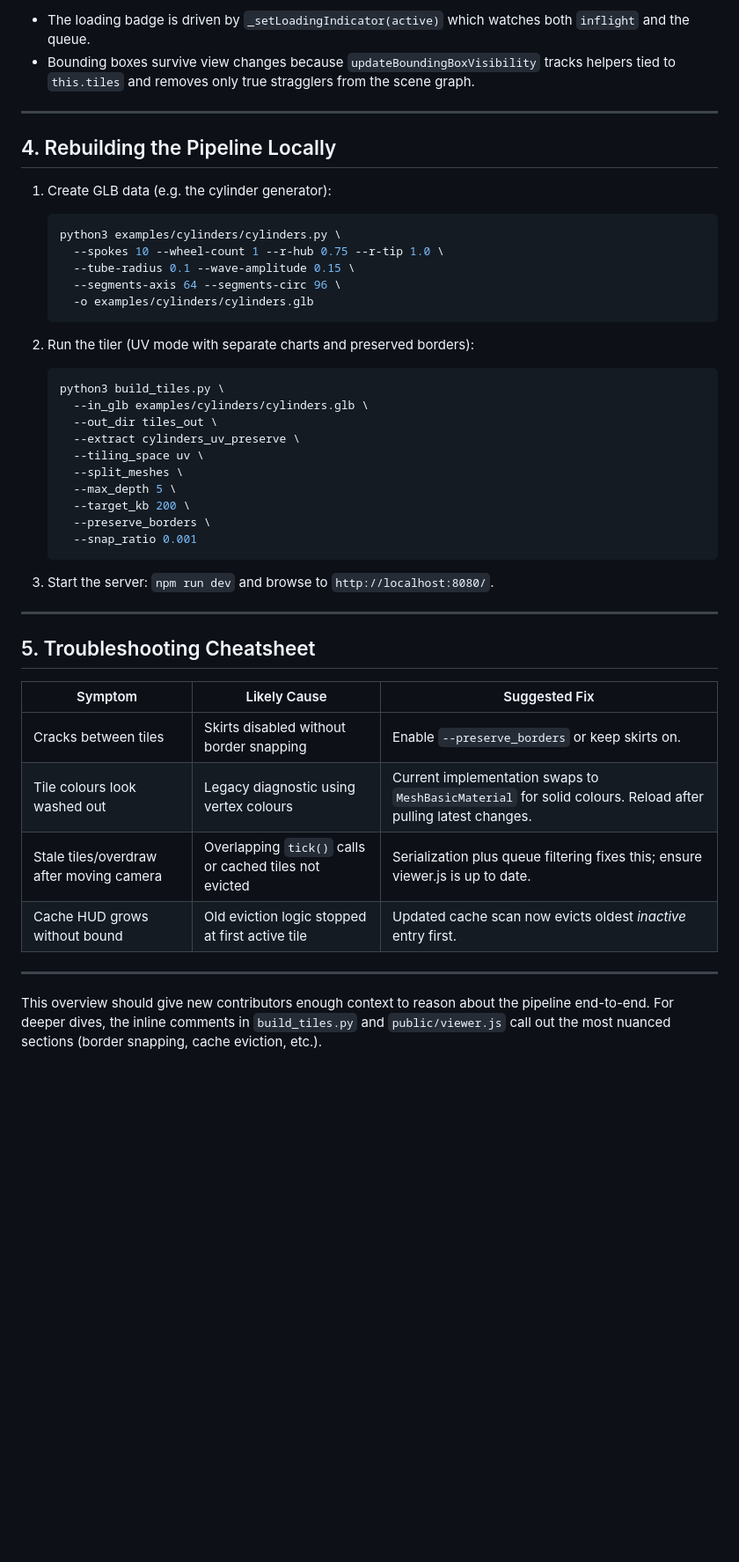
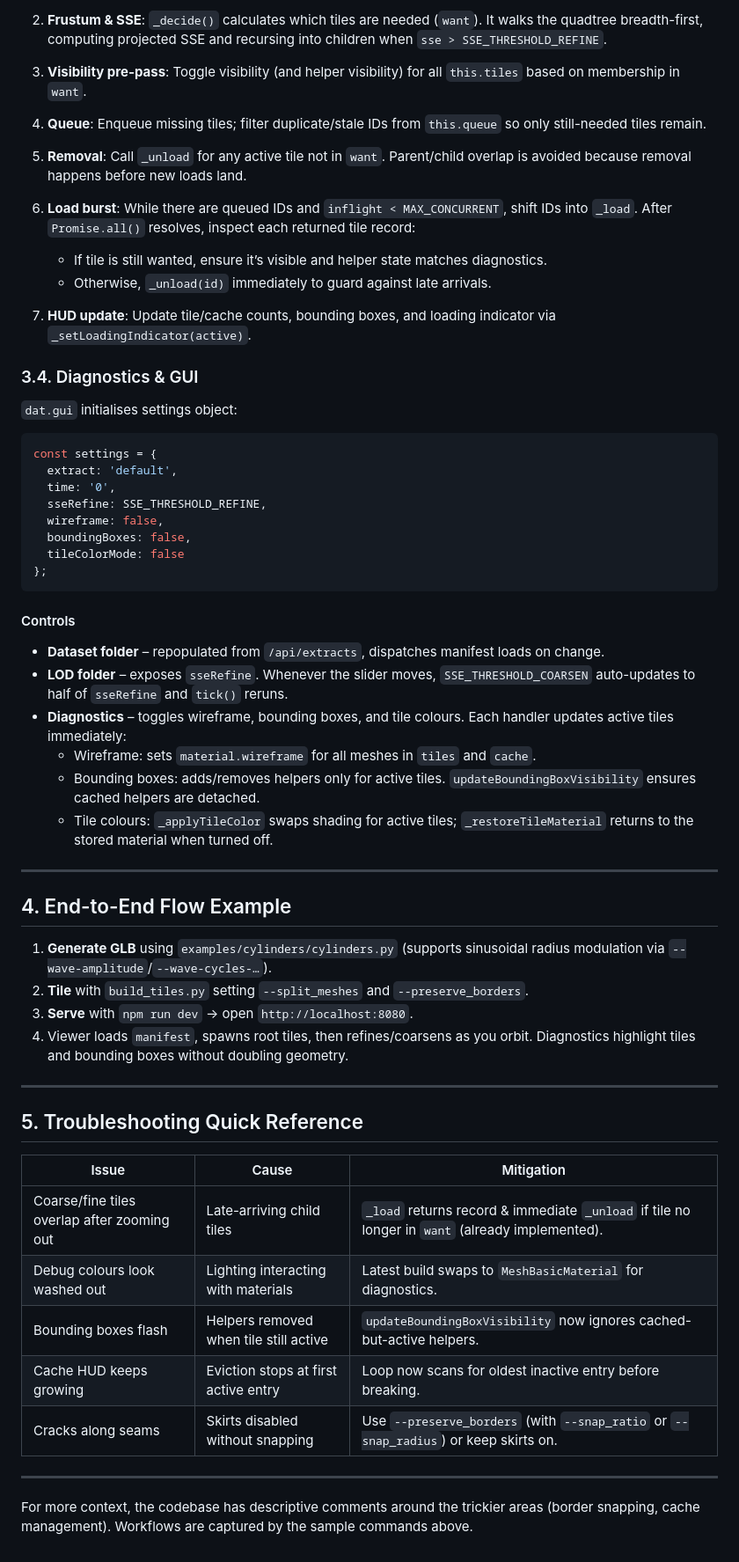
Before and after one commit to grahampullan/extract-tiles, a Markdown page: docs/developer-notes.md, the part around the change printed below. Shown: that part at 88% size. Drawn GitHub-style; blank space fills up the shorter version.

````diff
--- a/docs/developer-notes.md
+++ b/docs/developer-notes.md
@@ -110,49 +115,63 @@ The dat.GUI panel exposes:
 
-* The loading badge is driven by `_setLoadingIndicator(active)` which watches both `inflight` and the queue.
-* Bounding boxes survive view changes because `updateBoundingBoxVisibility` tracks helpers tied to `this.tiles` and removes only true stragglers from the scene graph.
+2. **Frustum & SSE**: `_decide()` calculates which tiles are needed (`want`). It walks the quadtree breadth-first, computing projected SSE and recursing into children when `sse > SSE_THRESHOLD_REFINE`.
+
+3. **Visibility pre-pass**: Toggle visibility (and helper visibility) for all `this.tiles` based on membership in `want`.
+
+4. **Queue**: Enqueue missing tiles; filter duplicate/stale IDs from `this.queue` so only still-needed tiles remain.
+
+5. **Removal**: Call `_unload` for any active tile not in `want`. Parent/child overlap is avoided because removal happens before new loads land.
+
+6. **Load burst**: While there are queued IDs and `inflight < MAX_CONCURRENT`, shift IDs into `_load`. After `Promise.all()` resolves, inspect each returned tile record:
+   * If tile is still wanted, ensure it’s visible and helper state matches diagnostics.
+   * Otherwise, `_unload(id)` immediately to guard against late arrivals.
+
+7. **HUD update**: Update tile/cache counts, bounding boxes, and loading indicator via `_setLoadingIndicator(active)`.
+
+### 3.4. Diagnostics & GUI
+
+`dat.gui` initialises settings object:
+
+```js
+const settings = {
+  extract: 'default',
+  time: '0',
+  sseRefine: SSE_THRESHOLD_REFINE,
+  wireframe: false,
+  boundingBoxes: false,
+  tileColorMode: false
+};
+```
+
+#### Controls
+
+* **Dataset folder** – repopulated from `/api/extracts`, dispatches manifest loads on change.
+* **LOD folder** – exposes `sseRefine`. Whenever the slider moves, `SSE_THRESHOLD_COARSEN` auto-updates to half of `sseRefine` and `tick()` reruns.
+* **Diagnostics** – toggles wireframe, bounding boxes, and tile colours. Each handler updates active tiles immediately:
+  - Wireframe: sets `material.wireframe` for all meshes in `tiles` and `cache`.
+  - Bounding boxes: adds/removes helpers only for active tiles. `updateBoundingBoxVisibility` ensures cached helpers are detached.
+  - Tile colours: `_applyTileColor` swaps shading for active tiles; `_restoreTileMaterial` returns to the stored material when turned off.
 
 ---
 
-## 4. Rebuilding the Pipeline Locally
+## 4. End-to-End Flow Example
 
-1. Create GLB data (e.g. the cylinder generator):
-
-   ```bash
-   python3 examples/cylinders/cylinders.py \
-     --spokes 10 --wheel-count 1 --r-hub 0.75 --r-tip 1.0 \
-     --tube-radius 0.1 --wave-amplitude 0.15 \
-     --segments-axis 64 --segments-circ 96 \
-     -o examples/cylinders/cylinders.glb
-   ```
-
-2. Run the tiler (UV mode with separate charts and preserved borders):
-
-   ```bash
-   python3 build_tiles.py \
-     --in_glb examples/cylinders/cylinders.glb \
-     --out_dir tiles_out \
-     --extract cylinders_uv_preserve \
-     --tiling_space uv \
-     --split_meshes \
-     --max_depth 5 \
-     --target_kb 200 \
-     --preserve_borders \
-     --snap_ratio 0.001
-   ```
-
-3. Start the server: `npm run dev` and browse to `http://localhost:8080/`.
+1. **Generate GLB** using `examples/cylinders/cylinders.py` (supports sinusoidal radius modulation via `--wave-amplitude`/`--wave-cycles-…`).
+2. **Tile** with `build_tiles.py` setting `--split_meshes` and `--preserve_borders`.
+3. **Serve** with `npm run dev` → open `http://localhost:8080`.
+4. Viewer loads `manifest`, spawns root tiles, then refines/coarsens as you orbit. Diagnostics highlight tiles and bounding boxes without doubling geometry.
 
 ---
 
-## 5. Troubleshooting Cheatsheet
+## 5. Troubleshooting Quick Reference
 
-| Symptom | Likely Cause | Suggested Fix |
+| Issue | Cause | Mitigation |
 | --- | --- | --- |
-| Cracks between tiles | Skirts disabled without border snapping | Enable `--preserve_borders` or keep skirts on. |
-| Tile colours look washed out | Legacy diagnostic using vertex colours | Current implementation swaps to `MeshBasicMaterial` for solid colours. Reload after pulling latest changes. |
-| Stale tiles/overdraw after moving camera | Overlapping `tick()` calls or cached tiles not evicted | Serialization plus queue filtering fixes this; ensure viewer.js is up to date. |
-| Cache HUD grows without bound | Old eviction logic stopped at first active tile | Updated cache scan now evicts oldest *inactive* entry first. |
+| Coarse/fine tiles overlap after zooming out | Late-arriving child tiles | `_load` returns record & immediate `_unload` if tile no longer in `want` (already implemented). |
+| Debug colours look washed out | Lighting interacting with materials | Latest build swaps to `MeshBasicMaterial` for diagnostics. |
+| Bounding boxes flash | Helpers removed when tile still active | `updateBoundingBoxVisibility` now ignores cached-but-active helpers. |
+| Cache HUD keeps growing | Eviction stops at first active entry | Loop now scans for oldest inactive entry before breaking. |
+| Cracks along seams | Skirts disabled without snapping | Use `--preserve_borders` (with `--snap_ratio` or `--snap_radius`) or keep skirts on. |
 
 ---
 
-This overview should give new contributors enough context to reason about the pipeline end-to-end. For deeper dives, the inline comments in `build_tiles.py` and `public/viewer.js` call out the most nuanced sections (border snapping, cache eviction, etc.).
+For more context, the codebase has descriptive comments around the trickier areas (border snapping, cache management). Workflows are captured by the sample commands above.
````
Also changed, not shown: other parts of docs/developer-notes.md (+76 -71 lines).
